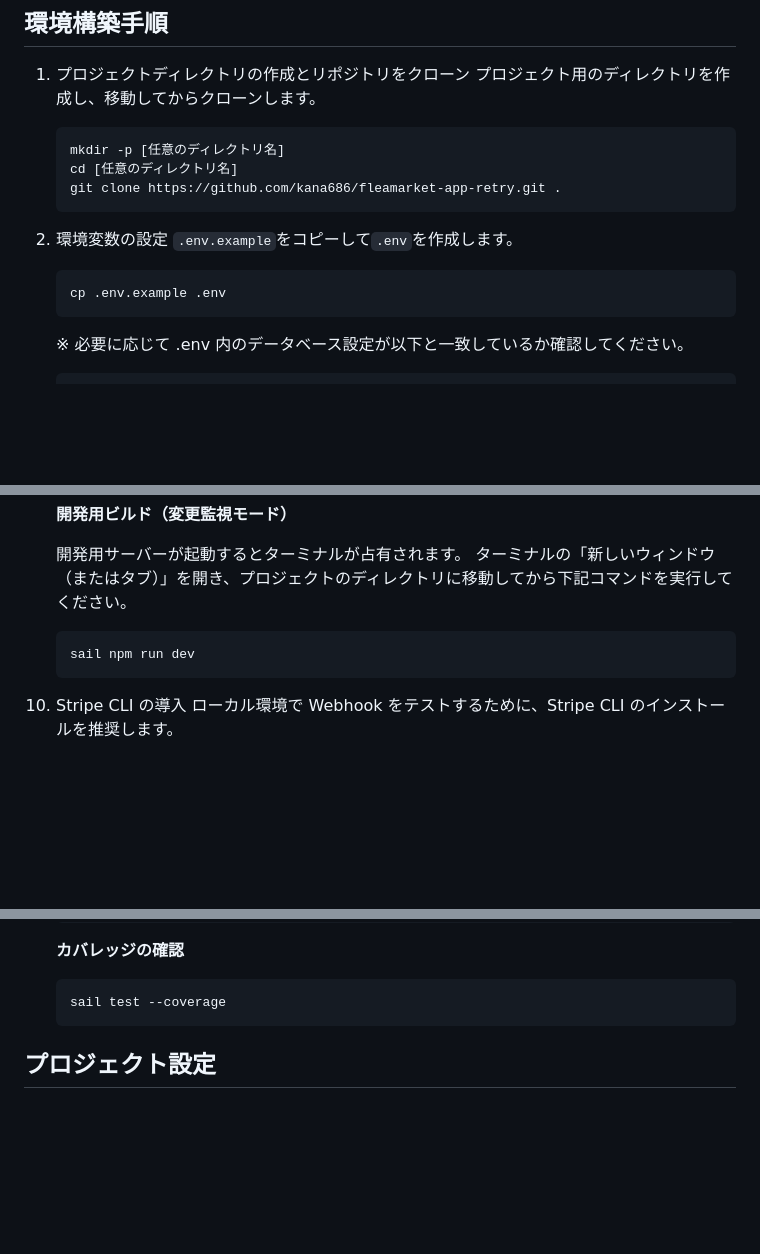
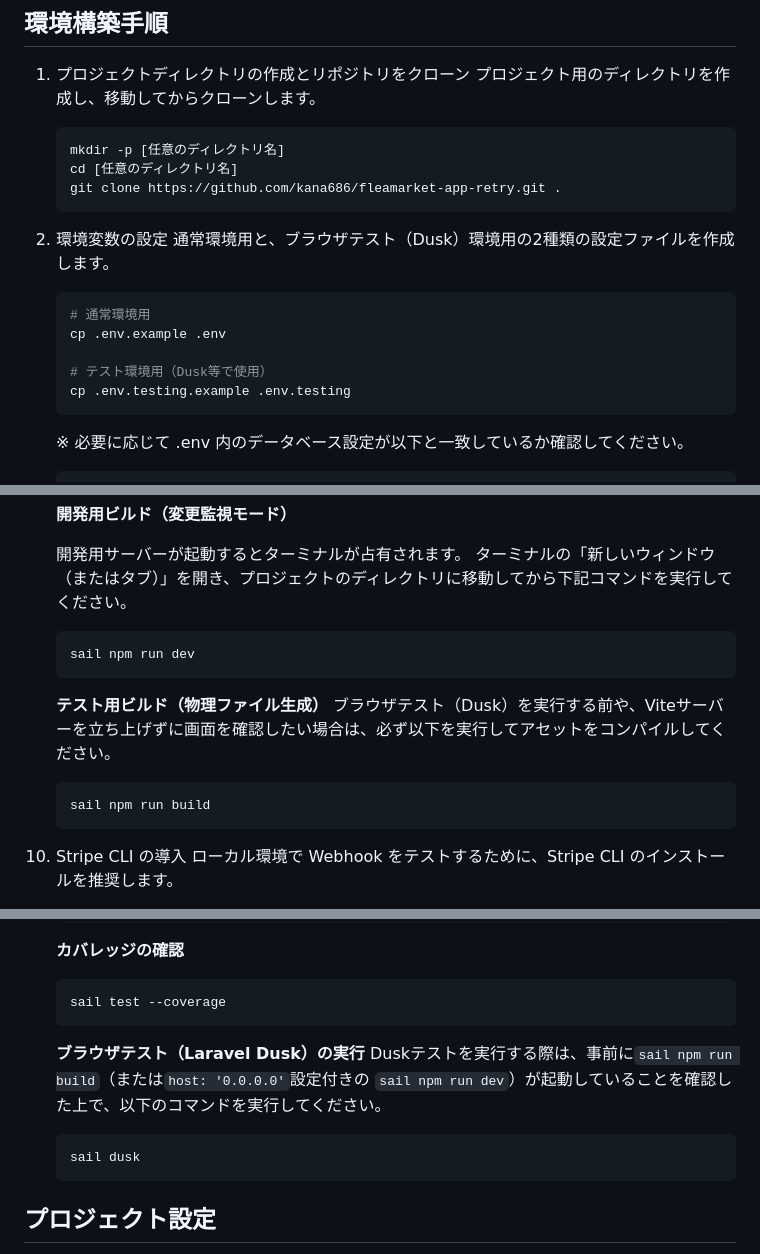
Before and after one commit to kana686/fleamarket-app-retry, a Markdown page: README.md, 3 parts joined by grey strips. Drawn GitHub-style; blank space fills up the shorter version.

Commit message:
docs: READMEにDuskテスト実行のための手順を追加 #3

````diff
--- a/README.md
+++ b/README.md
@@ -70,10 +70,14 @@
     ```
 
 2.  環境変数の設定
-    `.env.example`をコピーして`.env`を作成します。
+    通常環境用と、ブラウザテスト（Dusk）環境用の2種類の設定ファイルを作成します。
 
     ```bash
+    # 通常環境用
     cp .env.example .env
+
+    # テスト環境用（Dusk等で使用）
+    cp .env.testing.example .env.testing
     ```
 
     ※ 必要に応じて .env 内のデータベース設定が以下と一致しているか確認してください。
@@ -228,6 +237,13 @@
     sail npm run dev
     ```
 
+    **テスト用ビルド（物理ファイル生成）**
+    ブラウザテスト（Dusk）を実行する前や、Viteサーバーを立ち上げずに画面を確認したい場合は、必ず以下を実行してアセットをコンパイルしてください。
+
+    ```bash
+    sail npm run build
+    ```
+
 10. Stripe CLI の導入
     ローカル環境で Webhook をテストするために、Stripe CLI のインストールを推奨します。
 
@@ -272,6 +288,13 @@
 
     ```bash
     sail test --coverage
+    ```
+
+    **ブラウザテスト（Laravel Dusk）の実行**
+    Duskテストを実行する際は、事前に`sail npm run build`（または`host: '0.0.0.0'`設定付きの `sail npm run dev`）が起動していることを確認した上で、以下のコマンドを実行してください。
+
+    ```bash
+    sail dusk
     ```
 
 ## プロジェクト設定
````
Also changed, not shown: other parts of README.md (+5 -0 lines).
